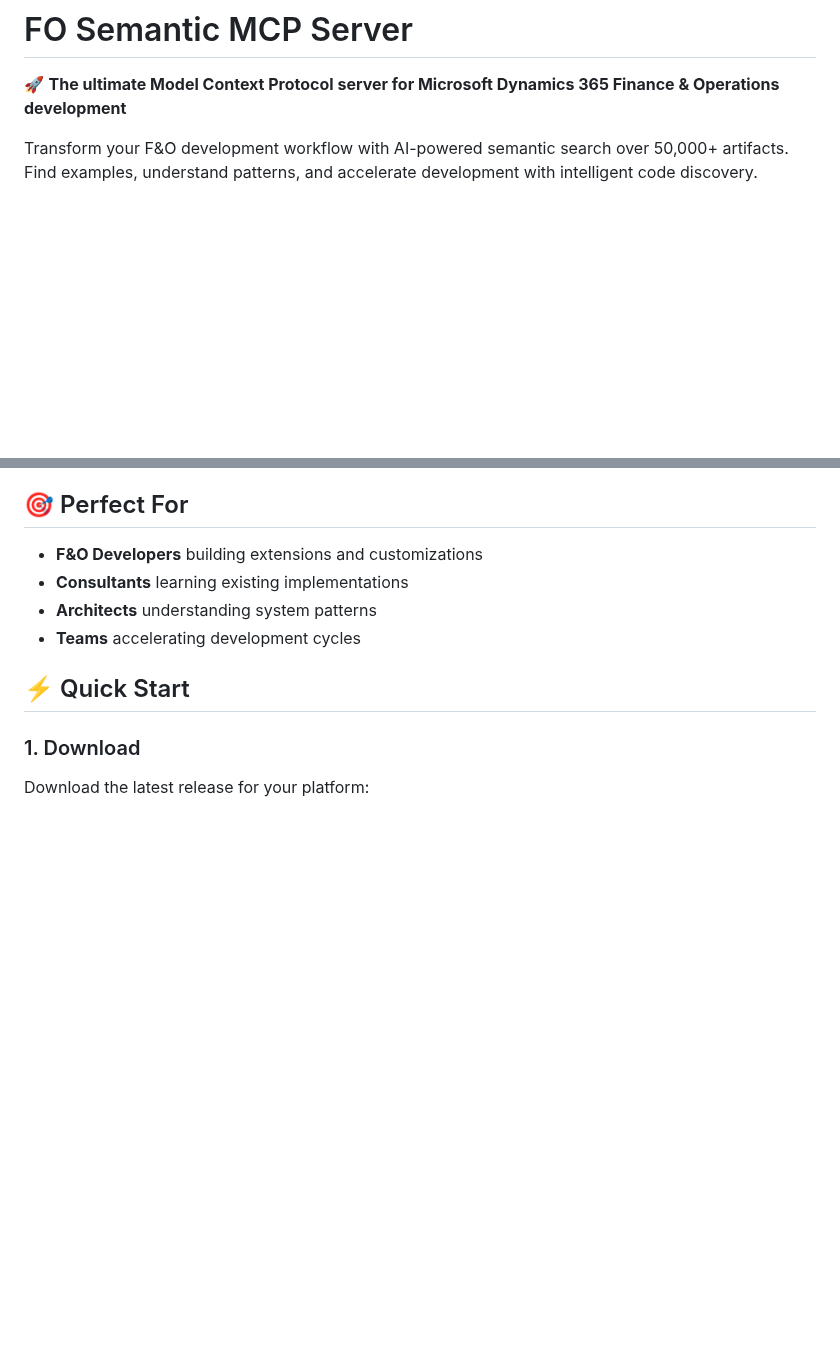
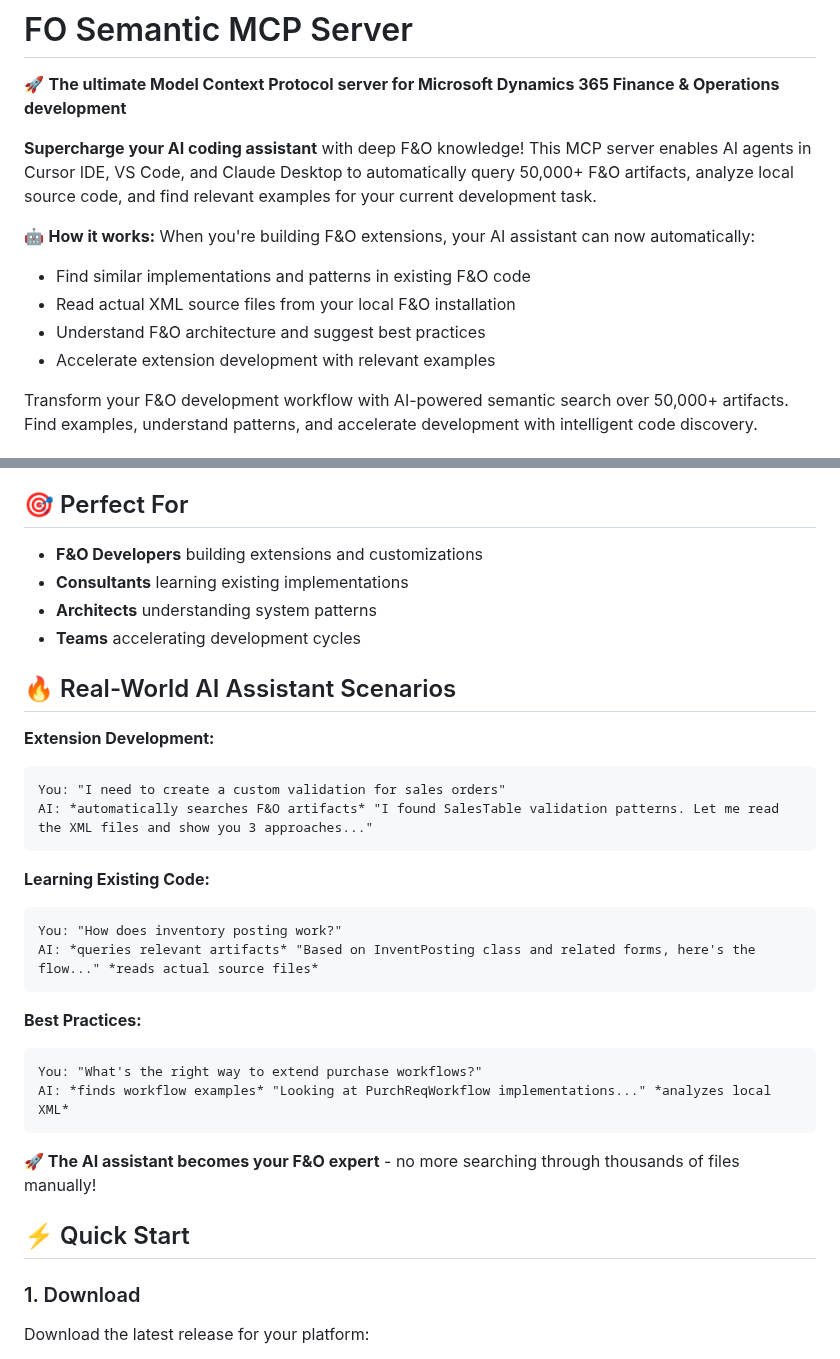
Before and after one commit to xplusplusai/fo-semantic-mcp, a Markdown page: README.md, 2 parts joined by grey strips. Rendered like a GitHub page; blank space fills up the shorter version.

Commit message:
Add critical value proposition: AI assistant automation for F&O extension work
- Explain how AI agents automatically use this MCP server
- Show real-world scenarios of AI assistant + F&O knowledge
- Emphasize this is critical for extension development
- Make it clear the AI becomes an F&O expert
- Update both README and Getting Started docs

````diff
--- a/README.md
+++ b/README.md
@@ -1,6 +1,14 @@
 # FO Semantic MCP Server
 
 🚀 **The ultimate Model Context Protocol server for Microsoft Dynamics 365 Finance & Operations development**
+
+**Supercharge your AI coding assistant** with deep F&O knowledge! This MCP server enables AI agents in Cursor IDE, VS Code, and Claude Desktop to automatically query 50,000+ F&O artifacts, analyze local source code, and find relevant examples for your current development task.
+
+🤖 **How it works:** When you're building F&O extensions, your AI assistant can now automatically:
+- Find similar implementations and patterns in existing F&O code
+- Read actual XML source files from your local F&O installation
+- Understand F&O architecture and suggest best practices
+- Accelerate extension development with relevant examples
 
 Transform your F&O development workflow with AI-powered semantic search over 50,000+ artifacts. Find examples, understand patterns, and accelerate development with intelligent code discovery.
 
@@ -20,6 +28,28 @@ Transform your F&O development workflow with AI-powered semantic search over 50,
 - **Consultants** learning existing implementations
 - **Architects** understanding system patterns
 - **Teams** accelerating development cycles
+
+## 🔥 Real-World AI Assistant Scenarios
+
+**Extension Development:**
+```
+You: "I need to create a custom validation for sales orders"
+AI: *automatically searches F&O artifacts* "I found SalesTable validation patterns. Let me read the XML files and show you 3 approaches..."
+```
+
+**Learning Existing Code:**
+```
+You: "How does inventory posting work?"
+AI: *queries relevant artifacts* "Based on InventPosting class and related forms, here's the flow..." *reads actual source files*
+```
+
+**Best Practices:**
+```
+You: "What's the right way to extend purchase workflows?"
+AI: *finds workflow examples* "Looking at PurchReqWorkflow implementations..." *analyzes local XML*
+```
+
+**🚀 The AI assistant becomes your F&O expert** - no more searching through thousands of files manually!
 
 ## ⚡ Quick Start
 
````
Also changed, not shown: docs/GETTING_STARTED.md (+11 -1 lines).
